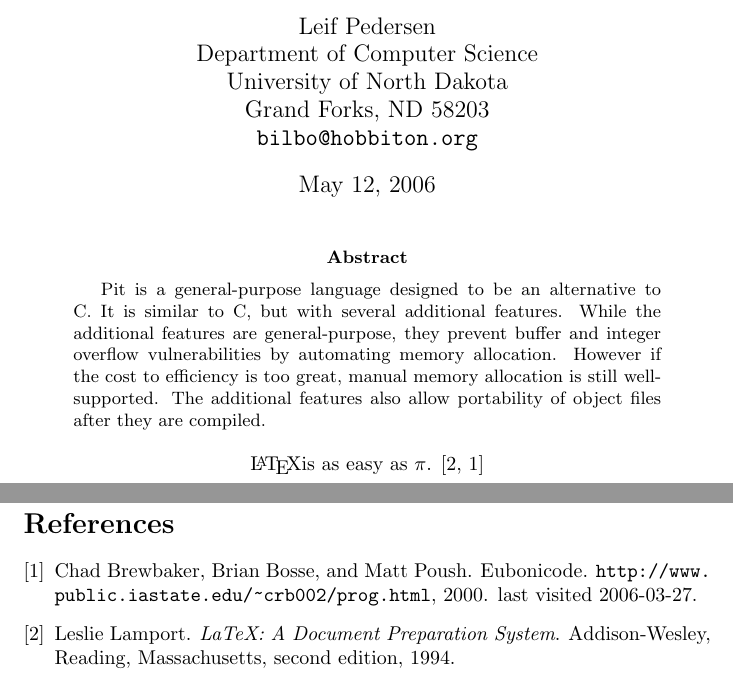
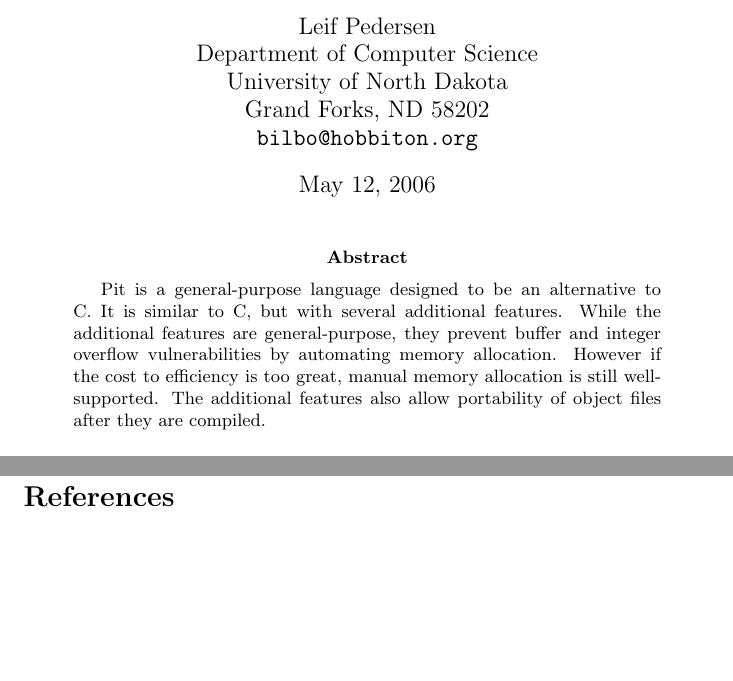
Before and after one commit to LeifOfWilsonCreek/thesis, a LaTeX paper (MAIN.tex, which reads title.tex): two parts of pages 1 and 13 of 13, joined at a grey line, cut so that both start at the same text, the shorter picture padded with empty space. Compiled offline with pdfLaTeX.

Commit message:
*** empty log message ***

```diff
--- a/title.tex
+++ b/title.tex
@@ -1,7 +1,7 @@
 \clearpage
 
 \title{Pit}
-\author{Leif Pedersen\\Department of Computer Science\\University of North Dakota\\Grand Forks, ND 58203\\\texttt{bilbo@hobbiton.org}}
+\author{Leif Pedersen\\Department of Computer Science\\University of North Dakota\\Grand Forks, ND 58202\\\texttt{bilbo@hobbiton.org}}
 \date{\today}
 \maketitle
 
@@ -15,8 +15,4 @@
 	compiled.
 \end{abstract}
 
-\begin{center}
-	\LaTeX is as easy as $\pi$. \cite{lamport1994,eubonicode}
-\end{center}
-
 \clearpage
```
